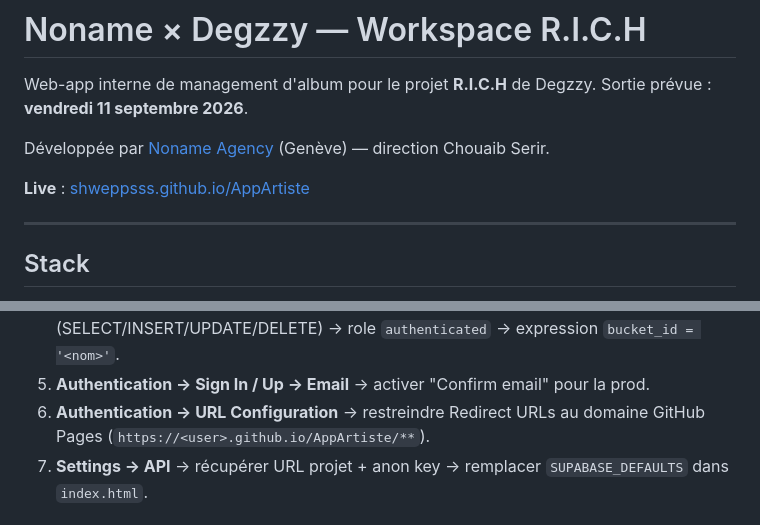
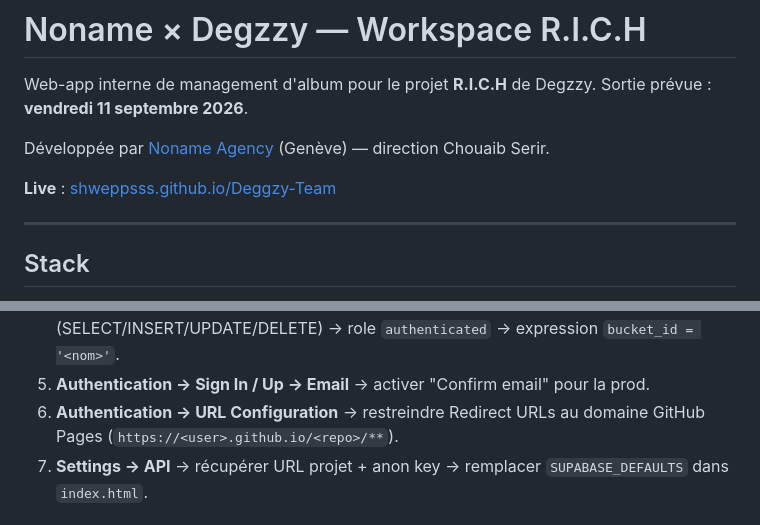
Before and after one commit to shweppsss/AppArtiste, a Markdown page: README.md, 2 parts joined by grey strips. Rendered like a GitHub page.

```diff
--- a/README.md
+++ b/README.md
@@ -5,7 +5,7 @@ Sortie prévue : **vendredi 11 septembre 2026**.
 
 Développée par [Noname Agency](https://noname.agency) (Genève) — direction Chouaib Serir.
 
-**Live** : [shweppsss.github.io/AppArtiste](https://shweppsss.github.io/AppArtiste/)
+**Live** : [shweppsss.github.io/Deggzy-Team](https://shweppsss.github.io/Deggzy-Team/)
 
 ---
 
@@ -75,7 +75,7 @@ Pour repartir de zéro avec un nouveau projet Supabase :
    - `supabase/005-drop-push-subscriptions.sql` (clean push legacy)
 4. **Storage → bucket → Policies** (UI, pas SQL — le SQL Editor n'a pas les droits owner) → créer une policy par bucket : "For full customization" → toutes les ops (SELECT/INSERT/UPDATE/DELETE) → role `authenticated` → expression `bucket_id = '<nom>'`.
 5. **Authentication → Sign In / Up → Email** → activer "Confirm email" pour la prod.
-6. **Authentication → URL Configuration** → restreindre Redirect URLs au domaine GitHub Pages (`https://<user>.github.io/AppArtiste/**`).
+6. **Authentication → URL Configuration** → restreindre Redirect URLs au domaine GitHub Pages (`https://<user>.github.io/<repo>/**`).
 7. **Settings → API** → récupérer URL projet + anon key → remplacer `SUPABASE_DEFAULTS` dans `index.html`.
 
 ## Déploiement GitHub Pages
```
Also changed, not shown: docs/RECAP.md (+3 -3 lines).
